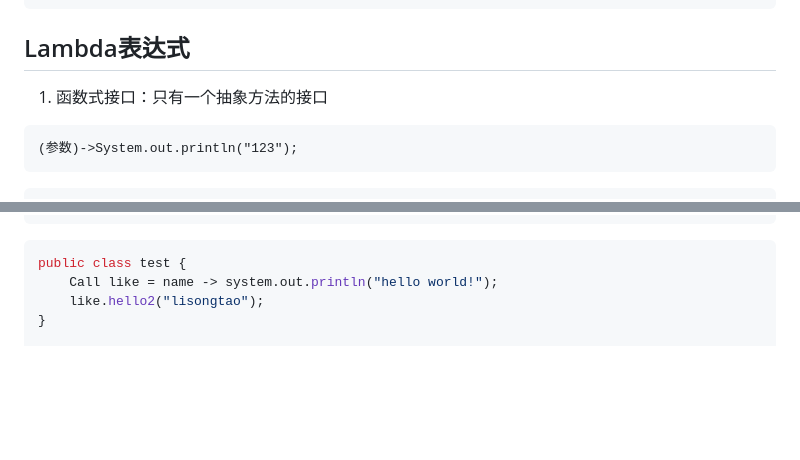
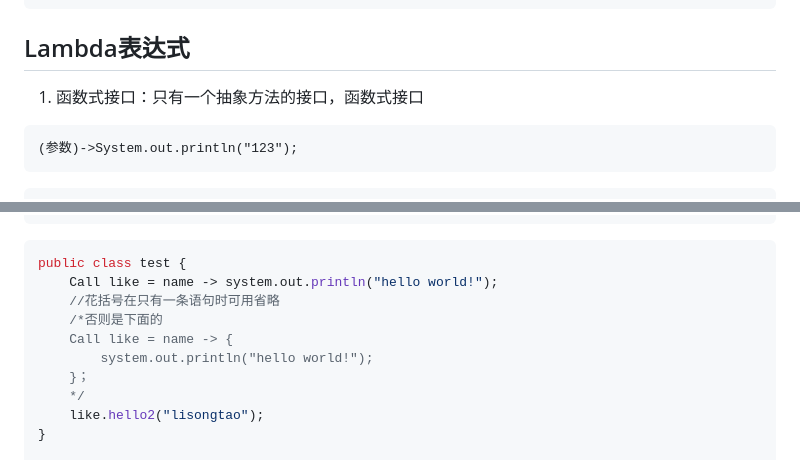
Before and after one commit to JYli1/JYli_vault, a Markdown page: Java/Java基础.md, 2 parts joined by grey strips. GitHub-like rendering; blank space fills up the shorter version.

Commit message:
vault backup: 2025-12-01 12:40:48

````diff
--- a/Java/Java基础.md
+++ b/Java/Java基础.md
@@ -495,7 +495,7 @@ class WeddingCompany implenment Marry{
 
 ## Lambda表达式
 
-1. 函数式接口：只有一个抽象方法的接口
+1. 函数式接口：只有一个抽象方法的接口，函数式接口
 
 ```
 (参数)->System.out.println("123");
@@ -517,6 +517,12 @@ interface Call{
 ```java
 public class test {
 	Call like = name -> system.out.println("hello world!");
+	//花括号在只有一条语句时可用省略
+	/*否则是下面的
+	Call like = name -> {
+		system.out.println("hello world!");
+	}；
+	*/
 	like.hello2("lisongtao");
 }
 
````
